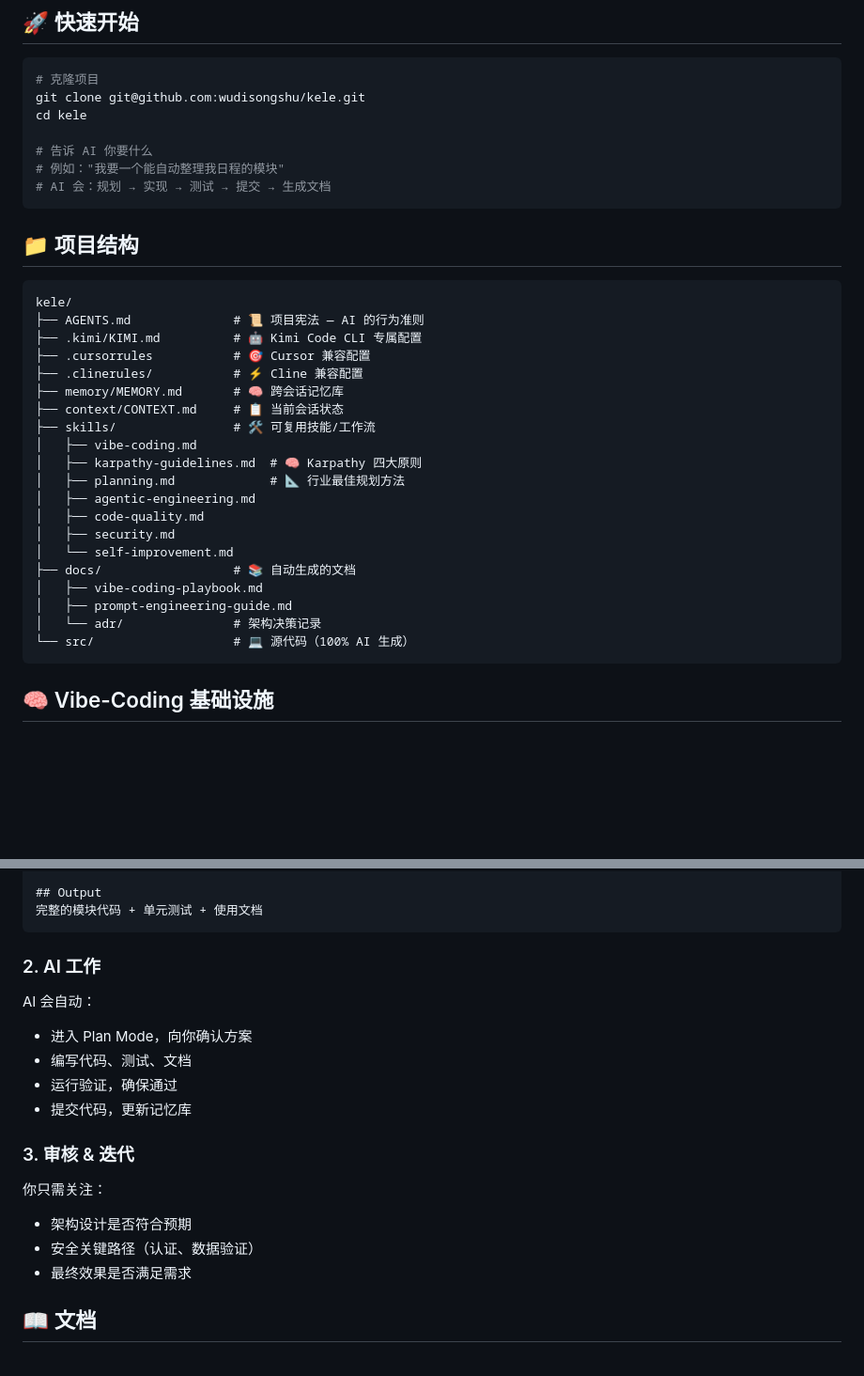
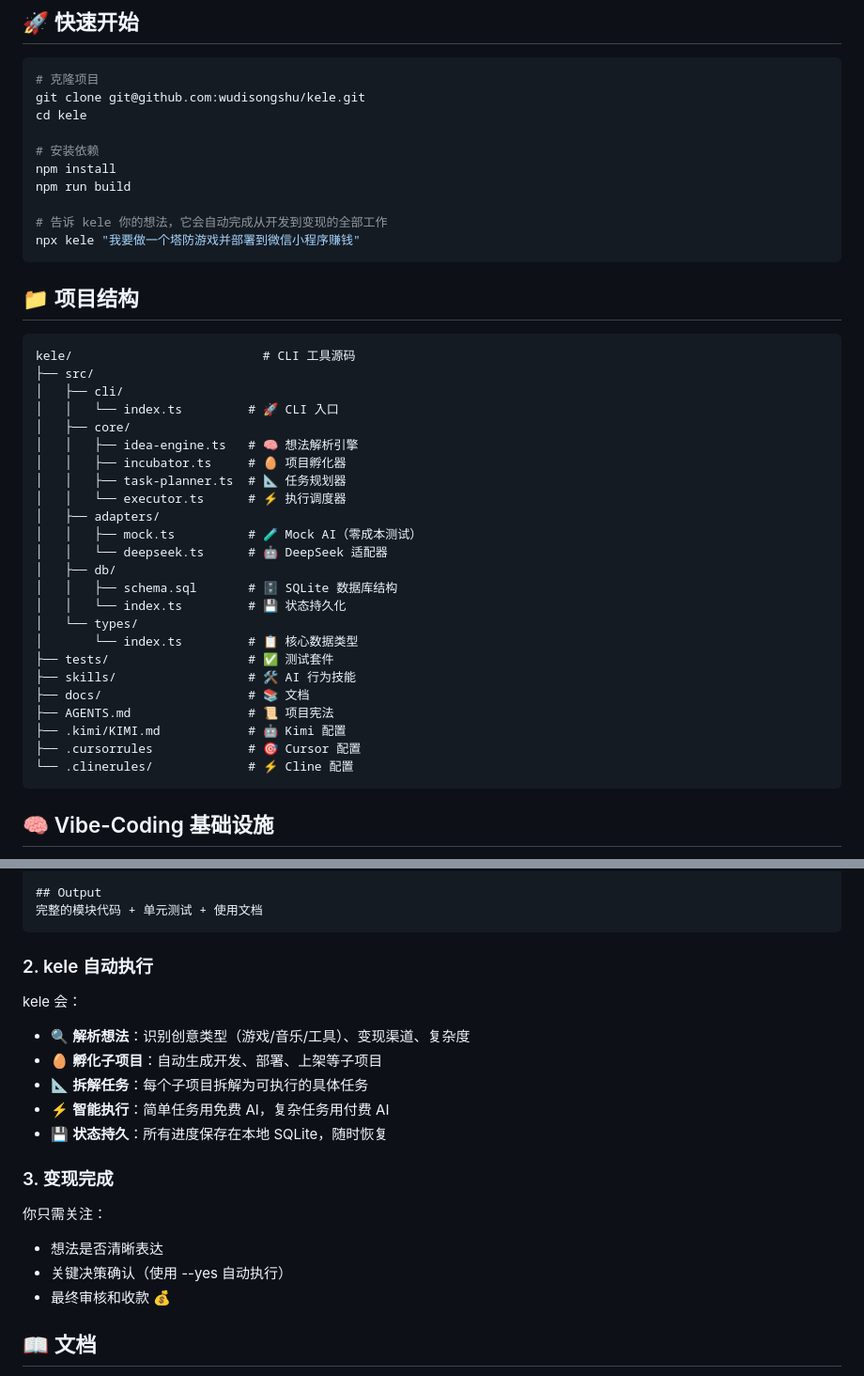
Before and after one commit to wudisongshu/kele, a Markdown page: README.md, 2 parts joined by grey strips. Shown at 94% size. Rendered like a GitHub page; blank space fills up the shorter version.

Commit message:
docs: update README with CLI usage and architecture

````diff
--- a/README.md
+++ b/README.md
@@ -18,34 +18,41 @@ kele 是一个"无所不能"的个人 AI 助手项目。它不只是代码，它
 git clone git@github.com:wudisongshu/kele.git
 cd kele
 
-# 告诉 AI 你要什么
-# 例如："我要一个能自动整理我日程的模块"
-# AI 会：规划 → 实现 → 测试 → 提交 → 生成文档
+# 安装依赖
+npm install
+npm run build
+
+# 告诉 kele 你的想法，它会自动完成从开发到变现的全部工作
+npx kele "我要做一个塔防游戏并部署到微信小程序赚钱"
 ```
 
 ## 📁 项目结构
 
 ```
-kele/
-├── AGENTS.md              # 📜 项目宪法 — AI 的行为准则
-├── .kimi/KIMI.md          # 🤖 Kimi Code CLI 专属配置
-├── .cursorrules           # 🎯 Cursor 兼容配置
-├── .clinerules/           # ⚡ Cline 兼容配置
-├── memory/MEMORY.md       # 🧠 跨会话记忆库
-├── context/CONTEXT.md     # 📋 当前会话状态
-├── skills/                # 🛠️ 可复用技能/工作流
-│   ├── vibe-coding.md
-│   ├── karpathy-guidelines.md  # 🧠 Karpathy 四大原则
-│   ├── planning.md             # 📐 行业最佳规划方法
-│   ├── agentic-engineering.md
-│   ├── code-quality.md
-│   ├── security.md
-│   └── self-improvement.md
-├── docs/                  # 📚 自动生成的文档
-│   ├── vibe-coding-playbook.md
-│   ├── prompt-engineering-guide.md
-│   └── adr/               # 架构决策记录
-└── src/                   # 💻 源代码（100% AI 生成）
+kele/                          # CLI 工具源码
+├── src/
+│   ├── cli/
+│   │   └── index.ts         # 🚀 CLI 入口
+│   ├── core/
+│   │   ├── idea-engine.ts   # 🧠 想法解析引擎
+│   │   ├── incubator.ts     # 🥚 项目孵化器
+│   │   ├── task-planner.ts  # 📐 任务规划器
+│   │   └── executor.ts      # ⚡ 执行调度器
+│   ├── adapters/
+│   │   ├── mock.ts          # 🧪 Mock AI（零成本测试）
+│   │   └── deepseek.ts      # 🤖 DeepSeek 适配器
+│   ├── db/
+│   │   ├── schema.sql       # 🗄️ SQLite 数据库结构
+│   │   └── index.ts         # 💾 状态持久化
+│   └── types/
+│       └── index.ts         # 📋 核心数据类型
+├── tests/                   # ✅ 测试套件
+├── skills/                  # 🛠️ AI 行为技能
+├── docs/                    # 📚 文档
+├── AGENTS.md                # 📜 项目宪法
+├── .kimi/KIMI.md            # 🤖 Kimi 配置
+├── .cursorrules             # 🎯 Cursor 配置
+└── .clinerules/             # ⚡ Cline 配置
 ```
 
 ## 🧠 Vibe-Coding 基础设施
@@ -81,20 +88,21 @@ kele/
 完整的模块代码 + 单元测试 + 使用文档
 ```
 
-### 2. AI 工作
+### 2. kele 自动执行
 
-AI 会自动：
-- 进入 Plan Mode，向你确认方案
-- 编写代码、测试、文档
-- 运行验证，确保通过
-- 提交代码，更新记忆库
+kele 会：
+- 🔍 **解析想法**：识别创意类型（游戏/音乐/工具）、变现渠道、复杂度
+- 🥚 **孵化子项目**：自动生成开发、部署、上架等子项目
+- 📐 **拆解任务**：每个子项目拆解为可执行的具体任务
+- ⚡ **智能执行**：简单任务用免费 AI，复杂任务用付费 AI
+- 💾 **状态持久**：所有进度保存在本地 SQLite，随时恢复
 
-### 3. 审核 & 迭代
+### 3. 变现完成
 
 你只需关注：
-- 架构设计是否符合预期
-- 安全关键路径（认证、数据验证）
-- 最终效果是否满足需求
+- 想法是否清晰表达
+- 关键决策确认（使用 --yes 自动执行）
+- 最终审核和收款 💰
 
 ## 📖 文档
 
````
